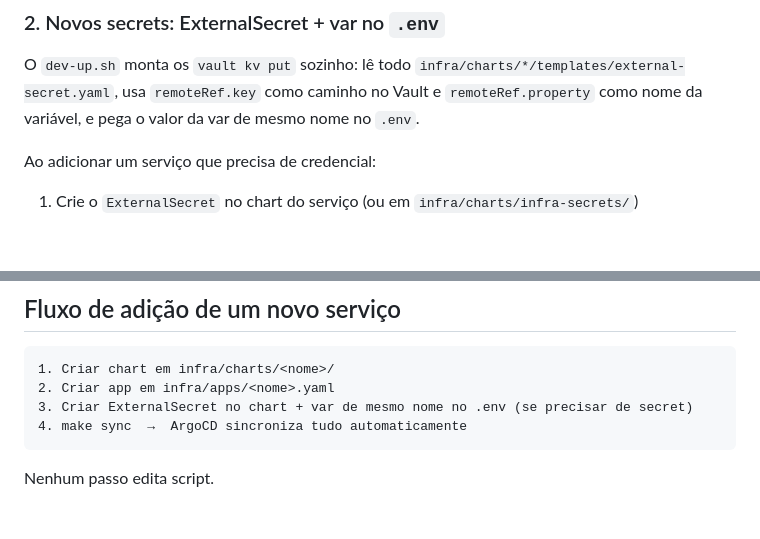
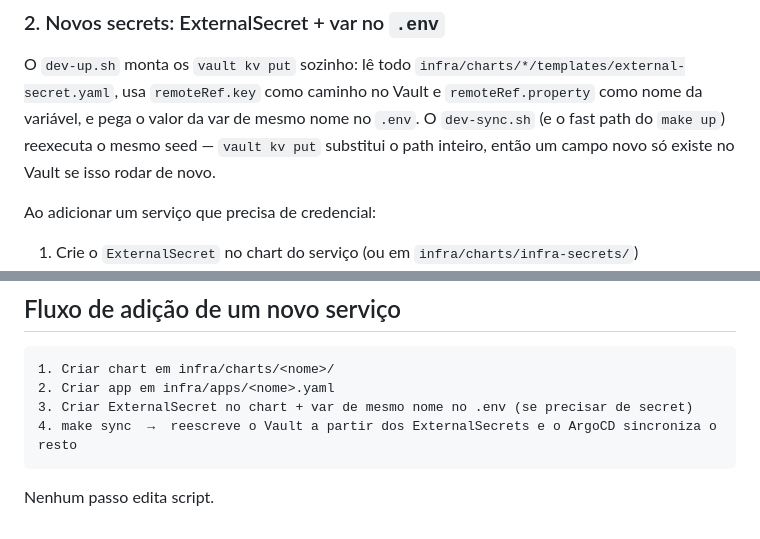
Before and after one commit to thiagon/ops-ahead, a Markdown page: infra/scripts/README.md, 2 parts joined by grey strips. Drawn GitHub-style; blank space fills up the shorter version.

````diff
--- a/infra/scripts/README.md
+++ b/infra/scripts/README.md
@@ -43,6 +43,8 @@ Vale para namespaces, pods, Applications do ArgoCD, apps de `apps/`, charts de
 O `dev-up.sh` monta os `vault kv put` sozinho: lê todo
 `infra/charts/*/templates/external-secret.yaml`, usa `remoteRef.key` como caminho no Vault
 e `remoteRef.property` como nome da variável, e pega o valor da var de mesmo nome no `.env`.
+O `dev-sync.sh` (e o fast path do `make up`) reexecuta o mesmo seed — `vault kv put`
+substitui o path inteiro, então um campo novo só existe no Vault se isso rodar de novo.
 
 Ao adicionar um serviço que precisa de credencial:
 
@@ -78,7 +80,7 @@ Cada operação deve ser segura para rodar múltiplas vezes:
 1. Criar chart em infra/charts/<nome>/
 2. Criar app em infra/apps/<nome>.yaml
 3. Criar ExternalSecret no chart + var de mesmo nome no .env (se precisar de secret)
-4. make sync  →  ArgoCD sincroniza tudo automaticamente
+4. make sync  →  reescreve o Vault a partir dos ExternalSecrets e o ArgoCD sincroniza o resto
 ```
 
 Nenhum passo edita script.
````
Also changed, not shown: README.md (+10 -7 lines).
